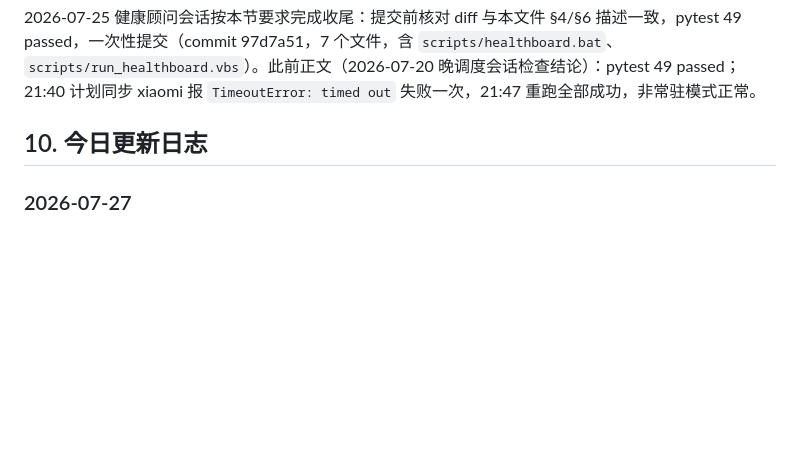
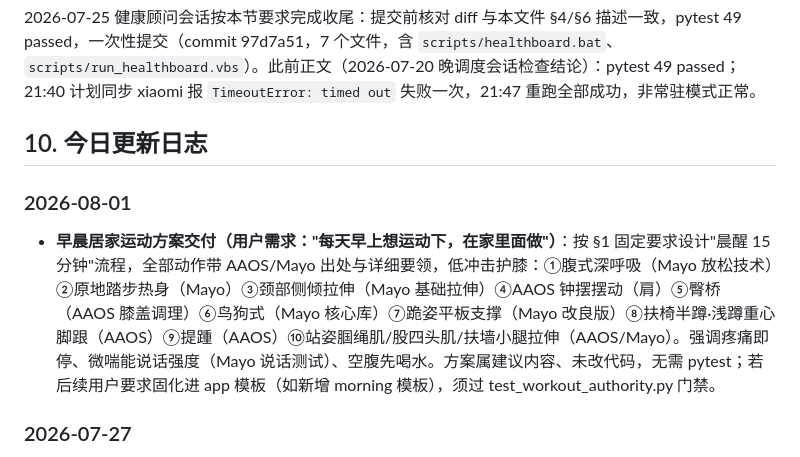
Before and after one commit to shkyyy18/health-advisor-internal, a Markdown page: 健康顾问-项目记忆.md, the part around the change. Drawn GitHub-style; blank space fills up the shorter version.

Commit message:
记忆:2026-08-01晨醒15分钟居家运动方案交付留痕

```diff
--- a/健康顾问-项目记忆.md
+++ b/健康顾问-项目记忆.md
@@ -112,6 +112,10 @@
 
 ## 10. 今日更新日志
 
+### 2026-08-01
+
+- **早晨居家运动方案交付（用户需求："每天早上想运动下，在家里面做"）**：按 §1 固定要求设计"晨醒 15 分钟"流程，全部动作带 AAOS/Mayo 出处与详细要领，低冲击护膝：①腹式深呼吸（Mayo 放松技术）②原地踏步热身（Mayo）③颈部侧倾拉伸（Mayo 基础拉伸）④AAOS 钟摆摆动（肩）⑤臀桥（AAOS 膝盖调理）⑥鸟狗式（Mayo 核心库）⑦跪姿平板支撑（Mayo 改良版）⑧扶椅半蹲·浅蹲重心脚跟（AAOS）⑨提踵（AAOS）⑩站姿腘绳肌/股四头肌/扶墙小腿拉伸（AAOS/Mayo）。强调疼痛即停、微喘能说话强度（Mayo 说话测试）、空腹先喝水。方案属建议内容、未改代码，无需 pytest；若后续用户要求固化进 app 模板（如新增 morning 模板），须过 test_workout_authority.py 门禁。
+
 ### 2026-07-27
 
 - **修复"昨日414分钟运动不影响今日建议"（用户反馈驱动）**：根因有二——①负荷只按"近7天vs近4周周均"判断，单日巨量会被摊薄，且负荷降级上限只有"一般"；②"一般"在自重日（周一/五）给出的模板与"可训练"完全相同（都是 lower），降级不可见。修复：`build_summary` 新增最近2天短期过载检测（48h≥300分钟，或负荷≥近4周周均1.2倍且绝对负荷≥300——绝对下限防止淡季单次普通运动误报），触发则 readiness 直接"恢复不足"并把"最近2天运动X分钟"写入 reasons/decision_explanation/observations；`_build_workout` 的"一般"+自重日改用 recovery 模板（原 lower 静默开完整力量课）。training_result 新增 `last_2d_minutes`，`_integrated_coaching` 活动信号同步引用。实测：昨日374分钟骑行 → 今日 readiness 恢复不足、课表变为"低冲击护膝恢复训练"，决策说明显式引用374分钟。
```
